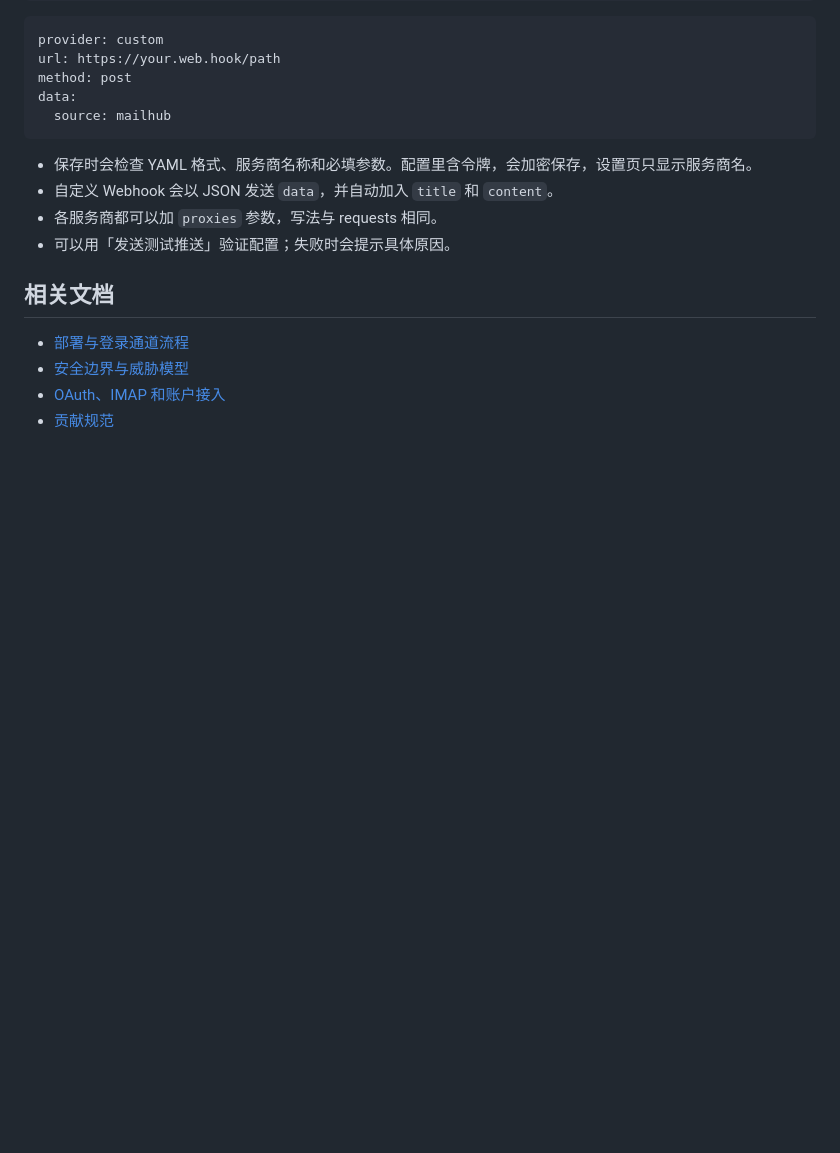
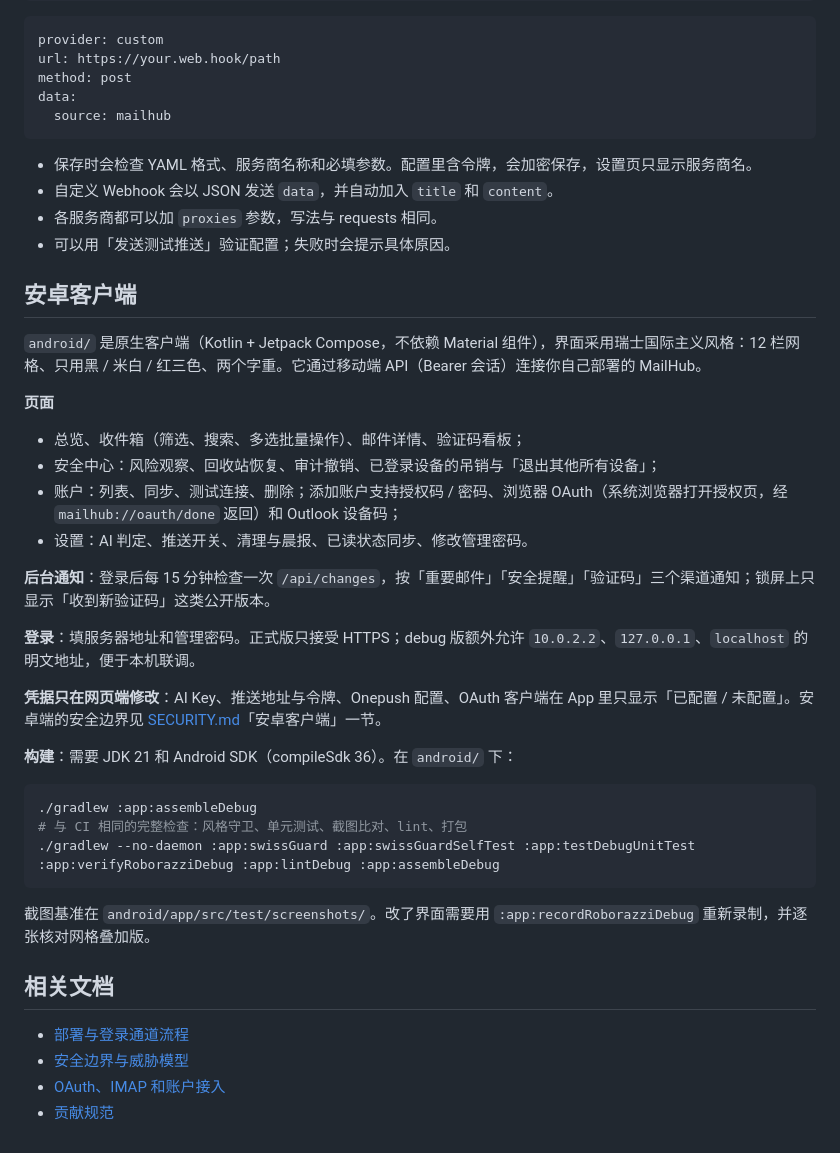
Before and after one commit to 2773281213/mailhub-governance, a Markdown page: README.md, the part around the change. Rendered like a GitHub page; blank space fills up the shorter version.

Commit message:
docs(readme): Describe the Android client
页面、后台通知、登录与凭据边界、构建与截图基准的说明。

````diff
--- a/README.md
+++ b/README.md
@@ -184,6 +184,33 @@ data:
 - 各服务商都可以加 `proxies` 参数，写法与 requests 相同。
 - 可以用「发送测试推送」验证配置；失败时会提示具体原因。
 
+## 安卓客户端
+
+`android/` 是原生客户端（Kotlin + Jetpack Compose，不依赖 Material 组件），界面采用瑞士国际主义风格：12 栏网格、只用黑 / 米白 / 红三色、两个字重。它通过移动端 API（Bearer 会话）连接你自己部署的 MailHub。
+
+**页面**
+
+- 总览、收件箱（筛选、搜索、多选批量操作）、邮件详情、验证码看板；
+- 安全中心：风险观察、回收站恢复、审计撤销、已登录设备的吊销与「退出其他所有设备」；
+- 账户：列表、同步、测试连接、删除；添加账户支持授权码 / 密码、浏览器 OAuth（系统浏览器打开授权页，经 `mailhub://oauth/done` 返回）和 Outlook 设备码；
+- 设置：AI 判定、推送开关、清理与晨报、已读状态同步、修改管理密码。
+
+**后台通知**：登录后每 15 分钟检查一次 `/api/changes`，按「重要邮件」「安全提醒」「验证码」三个渠道通知；锁屏上只显示「收到新验证码」这类公开版本。
+
+**登录**：填服务器地址和管理密码。正式版只接受 HTTPS；debug 版额外允许 `10.0.2.2`、`127.0.0.1`、`localhost` 的明文地址，便于本机联调。
+
+**凭据只在网页端修改**：AI Key、推送地址与令牌、Onepush 配置、OAuth 客户端在 App 里只显示「已配置 / 未配置」。安卓端的安全边界见 [SECURITY.md](SECURITY.md)「安卓客户端」一节。
+
+**构建**：需要 JDK 21 和 Android SDK（compileSdk 36）。在 `android/` 下：
+
+```bash
+./gradlew :app:assembleDebug
+# 与 CI 相同的完整检查：风格守卫、单元测试、截图比对、lint、打包
+./gradlew --no-daemon :app:swissGuard :app:swissGuardSelfTest :app:testDebugUnitTest :app:verifyRoborazziDebug :app:lintDebug :app:assembleDebug
+```
+
+截图基准在 `android/app/src/test/screenshots/`。改了界面需要用 `:app:recordRoborazziDebug` 重新录制，并逐张核对网格叠加版。
+
 ## 相关文档
 
 - [部署与登录通道流程](DEPLOY_OAUTH.md)
````
